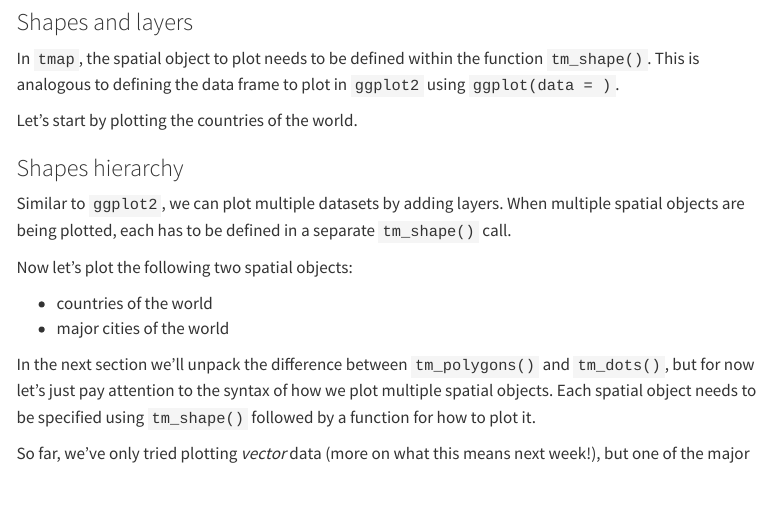
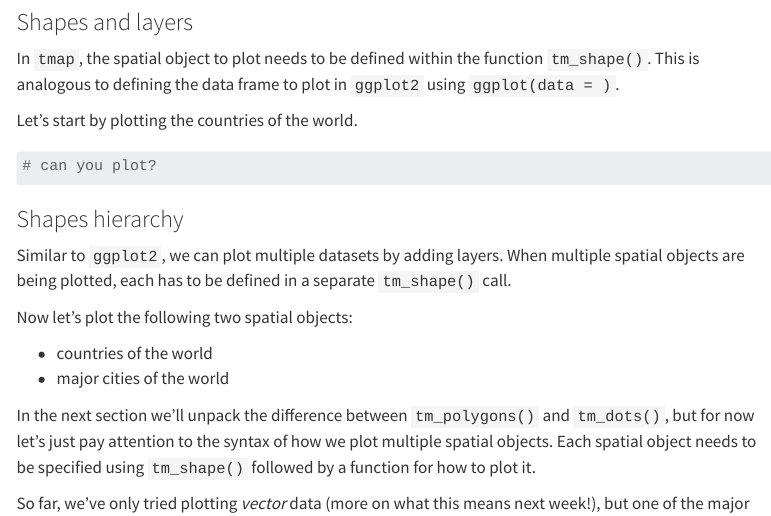
Before and after one commit to vedikaS-byte/eds223-week1, a Quarto document (tmap_intro.qmd): the page in a window 1100 px wide, from 1580 px down. Rendered offline with R 4.5, knitr and Pandoc in place of Quarto, with nearby package versions; menus at the side of the page are left out.

Commit message:
can you plot?

````diff
--- a/tmap_intro.qmd
+++ b/tmap_intro.qmd
@@ -87,8 +87,7 @@ In `tmap`, the spatial object to plot needs to be defined within the function `t
 Let's start by plotting the countries of the world.
 
 ```{r}
-
-
+# can you plot?
 ```
 
 ### Shapes hierarchy
````
